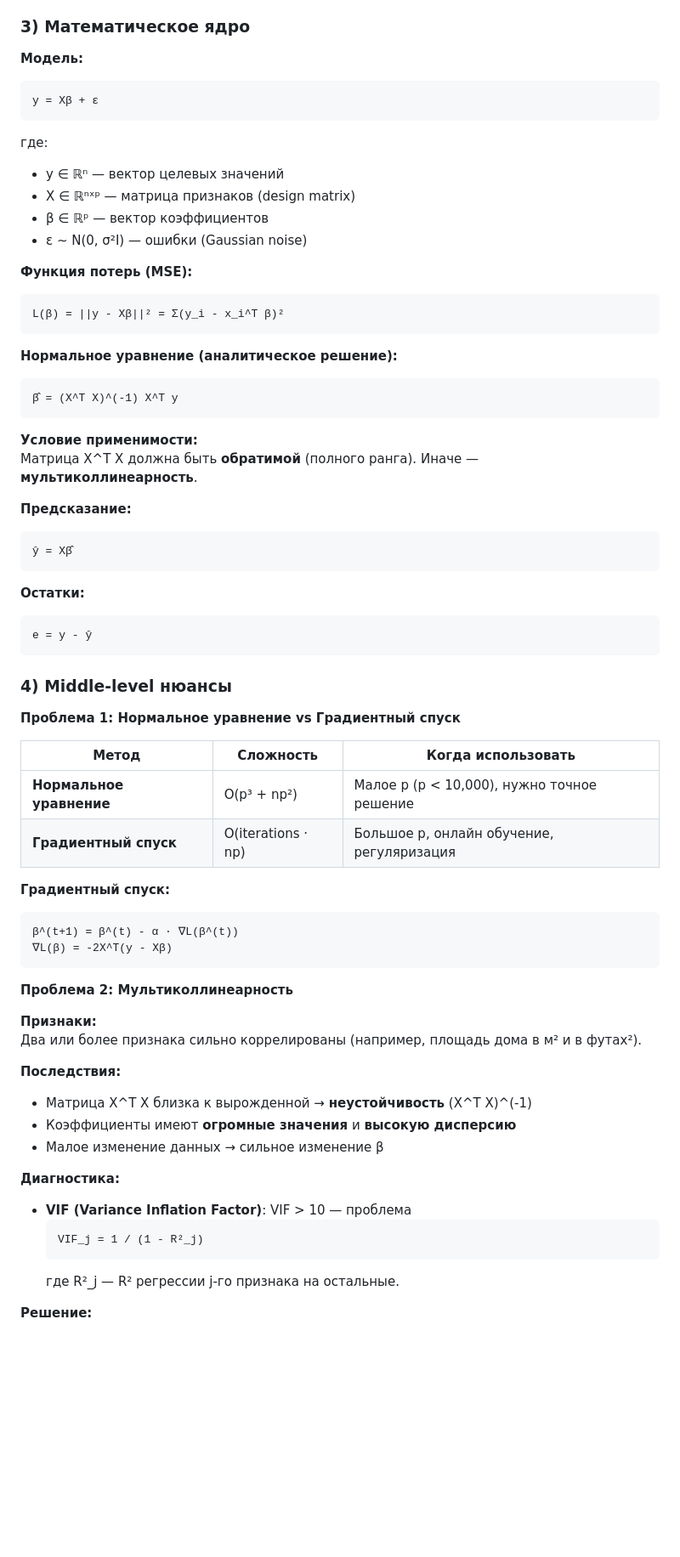
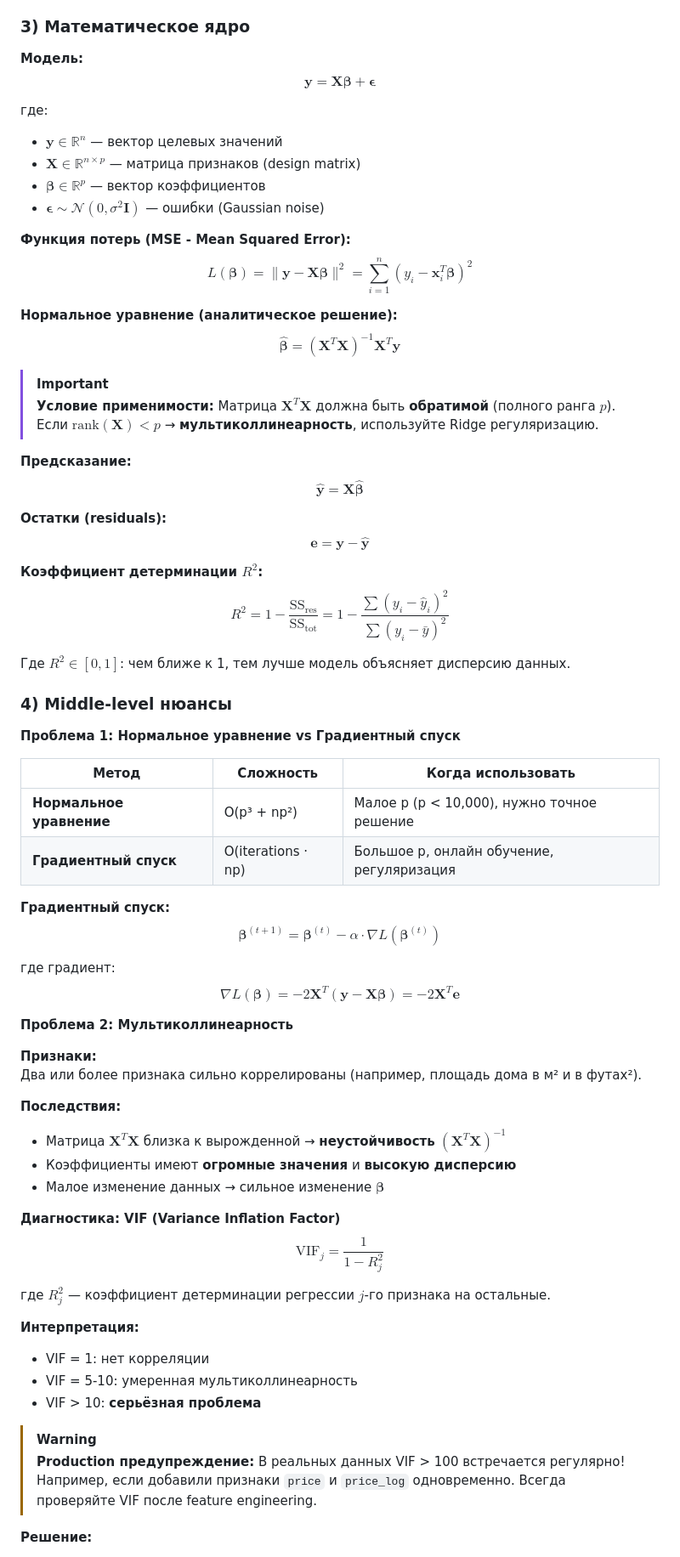
Before and after one commit to mrnamazbek/KBTU_ML_Assignments, a Markdown page: Final_exam/01_Osnovy.md, the part around one of its changes. Shown at 85% size. Drawn GitHub-style; blank space fills up the shorter version.

Commit message:
docs: обновить содержание файла 01_Osnovy.md

````diff
--- a/Final_exam/01_Osnovy.md
+++ b/Final_exam/01_Osnovy.md
@@ -147,37 +183,45 @@ OLS — это метод оценки параметров **линейной
 ### 3) Математическое ядро
 
 **Модель:**
-```
-y = Xβ + ε
-```
+$$
+\mathbf{y} = \mathbf{X}\boldsymbol{\beta} + \boldsymbol{\epsilon}
+$$
+
 где:
-- y ∈ ℝⁿ — вектор целевых значений
-- X ∈ ℝⁿˣᵖ — матрица признаков (design matrix)
-- β ∈ ℝᵖ — вектор коэффициентов
-- ε ∼ N(0, σ²I) — ошибки (Gaussian noise)
+- $\mathbf{y} \in \mathbb{R}^n$ — вектор целевых значений
+- $\mathbf{X} \in \mathbb{R}^{n \times p}$ — матрица признаков (design matrix)
+- $\boldsymbol{\beta} \in \mathbb{R}^p$ — вектор коэффициентов
+- $\boldsymbol{\epsilon} \sim \mathcal{N}(0, \sigma^2 \mathbf{I})$ — ошибки (Gaussian noise)
 
-**Функция потерь (MSE):**
-```
-L(β) = ||y - Xβ||² = Σ(y_i - x_i^T β)²
-```
+**Функция потерь (MSE - Mean Squared Error):**
+$$
+L(\boldsymbol{\beta}) = \|\mathbf{y} - \mathbf{X}\boldsymbol{\beta}\|^2 = \sum_{i=1}^{n}(y_i - \mathbf{x}_i^T \boldsymbol{\beta})^2
+$$
 
 **Нормальное уравнение (аналитическое решение):**
-```
-β̂ = (X^T X)^(-1) X^T y
-```
+$$
+\hat{\boldsymbol{\beta}} = (\mathbf{X}^T \mathbf{X})^{-1} \mathbf{X}^T \mathbf{y}
+$$
 
-**Условие применимости:**
-Матрица X^T X должна быть **обратимой** (полного ранга). Иначе — **мультиколлинеарность**.
+> [!IMPORTANT]
+> **Условие применимости:** Матрица $\mathbf{X}^T \mathbf{X}$ должна быть **обратимой** (полного ранга $p$). Если $\text{rank}(\mathbf{X}) < p$ → **мультиколлинеарность**, используйте Ridge регуляризацию.
 
 **Предсказание:**
-```
-ŷ = Xβ̂
-```
+$$
+\hat{\mathbf{y}} = \mathbf{X}\hat{\boldsymbol{\beta}}
+$$
 
-**Остатки:**
-```
-e = y - ŷ
-```
+**Остатки (residuals):**
+$$
+\mathbf{e} = \mathbf{y} - \hat{\mathbf{y}}
+$$
+
+**Коэффициент детерминации $R^2$:**
+$$
+R^2 = 1 - \frac{\text{SS}_{\text{res}}}{\text{SS}_{\text{tot}}} = 1 - \frac{\sum (y_i - \hat{y}_i)^2}{\sum (y_i - \bar{y})^2}
+$$
+
+Где $R^2 \in [0, 1]$: чем ближе к 1, тем лучше модель объясняет дисперсию данных.
 
 ### 4) Middle-level нюансы
 
@@ -189,10 +233,14 @@ e = y - ŷ
 | **Градиентный спуск** | O(iterations · np) | Большое p, онлайн обучение, регуляризация |
 
 **Градиентный спуск:**
-```
-β^(t+1) = β^(t) - α · ∇L(β^(t))
-∇L(β) = -2X^T(y - Xβ)
-```
+$$
+\boldsymbol{\beta}^{(t+1)} = \boldsymbol{\beta}^{(t)} - \alpha \cdot \nabla L(\boldsymbol{\beta}^{(t)})
+$$
+
+где градиент:
+$$
+\nabla L(\boldsymbol{\beta}) = -2\mathbf{X}^T(\mathbf{y} - \mathbf{X}\boldsymbol{\beta}) = -2\mathbf{X}^T \mathbf{e}
+$$
 
 **Проблема 2: Мультиколлинеарность**
 
@@ -200,16 +248,24 @@ e = y - ŷ
 Два или более признака сильно коррелированы (например, площадь дома в м² и в футах²).
 
 **Последствия:**
-- Матрица X^T X близка к вырожденной → **неустойчивость** (X^T X)^(-1)
+- Матрица $\mathbf{X}^T \mathbf{X}$ близка к вырожденной → **неустойчивость** $(\mathbf{X}^T \mathbf{X})^{-1}$
 - Коэффициенты имеют **огромные значения** и **высокую дисперсию**
-- Малое изменение данных → сильное изменение β
+- Малое изменение данных → сильное изменение $\boldsymbol{\beta}$
 
-**Диагностика:**
-- **VIF (Variance Inflation Factor)**: VIF > 10 — проблема
-  ```
-  VIF_j = 1 / (1 - R²_j)
-  ```
-  где R²_j — R² регрессии j-го признака на остальные.
+**Диагностика: VIF (Variance Inflation Factor)**
+$$
+\text{VIF}_j = \frac{1}{1 - R^2_j}
+$$
+
+где $R^2_j$ — коэффициент детерминации регрессии $j$-го признака на остальные.
+
+**Интерпретация:**
+- VIF = 1: нет корреляции
+- VIF = 5-10: умеренная мультиколлинеарность
+- VIF > 10: **серьёзная проблема**
+
+> [!WARNING]
+> **Production предупреждение:** В реальных данных VIF > 100 встречается регулярно! Например, если добавили признаки `price` и `price_log` одновременно. Всегда проверяйте VIF после feature engineering.
 
 **Решение:**
 - Удалить коррелированные признаки
````
Also changed, not shown: other parts of Final_exam/01_Osnovy.md (+95 -34 lines).
